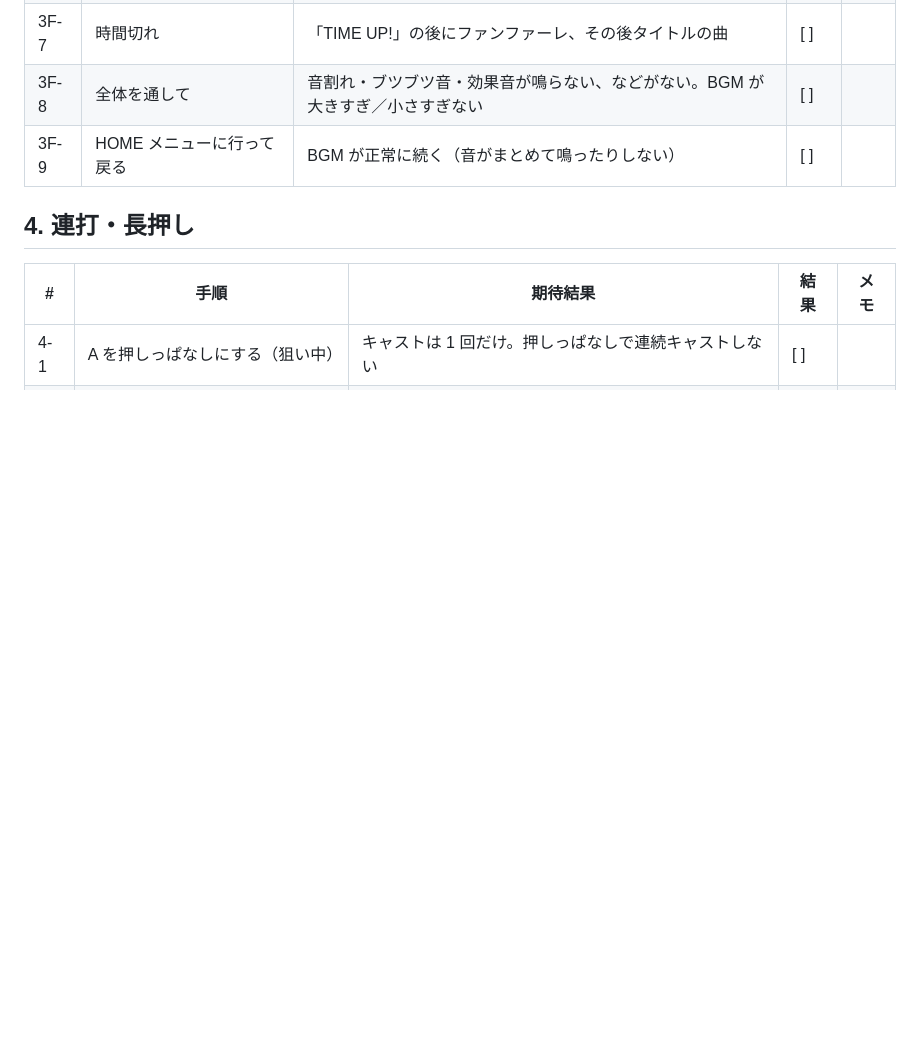
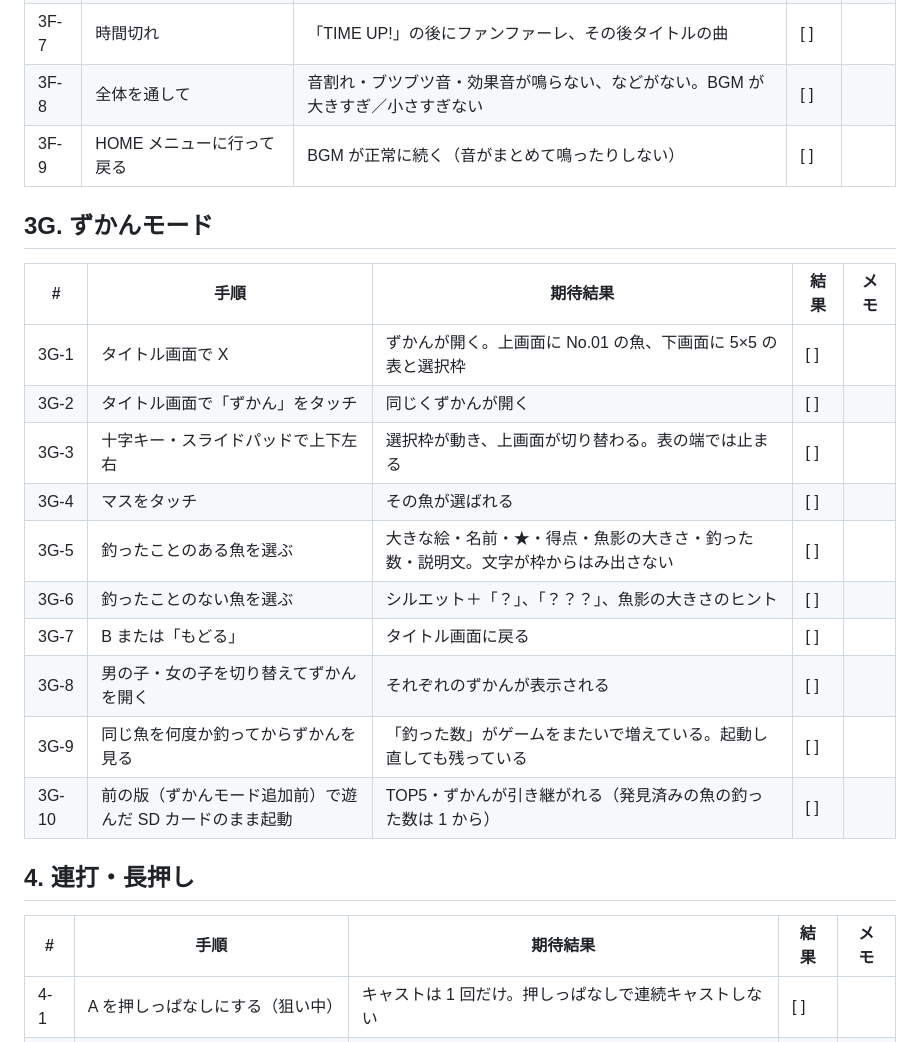
Before and after one commit to torubd1-arch/mochiusagi, a Markdown page: fishing3ds/docs/DEVICE_CHECKLIST.md, the part around the change. Rendered like a GitHub page; blank space fills up the shorter version.

```diff
--- a/fishing3ds/docs/DEVICE_CHECKLIST.md
+++ b/fishing3ds/docs/DEVICE_CHECKLIST.md
@@ -123,6 +123,21 @@
 | 3F-8 | 全体を通して | 音割れ・ブツブツ音・効果音が鳴らない、などがない。BGM が大きすぎ／小さすぎない | [ ] | |
 | 3F-9 | HOME メニューに行って戻る | BGM が正常に続く（音がまとめて鳴ったりしない） | [ ] | |
 
+## 3G. ずかんモード
+
+| # | 手順 | 期待結果 | 結果 | メモ |
+|---|---|---|---|---|
+| 3G-1 | タイトル画面で X | ずかんが開く。上画面に No.01 の魚、下画面に 5×5 の表と選択枠 | [ ] | |
+| 3G-2 | タイトル画面で「ずかん」をタッチ | 同じくずかんが開く | [ ] | |
+| 3G-3 | 十字キー・スライドパッドで上下左右 | 選択枠が動き、上画面が切り替わる。表の端では止まる | [ ] | |
+| 3G-4 | マスをタッチ | その魚が選ばれる | [ ] | |
+| 3G-5 | 釣ったことのある魚を選ぶ | 大きな絵・名前・★・得点・魚影の大きさ・釣った数・説明文。文字が枠からはみ出さない | [ ] | |
+| 3G-6 | 釣ったことのない魚を選ぶ | シルエット＋「？」、「？？？」、魚影の大きさのヒント | [ ] | |
+| 3G-7 | B または「もどる」 | タイトル画面に戻る | [ ] | |
+| 3G-8 | 男の子・女の子を切り替えてずかんを開く | それぞれのずかんが表示される | [ ] | |
+| 3G-9 | 同じ魚を何度か釣ってからずかんを見る | 「釣った数」がゲームをまたいで増えている。起動し直しても残っている | [ ] | |
+| 3G-10 | 前の版（ずかんモード追加前）で遊んだ SD カードのまま起動 | TOP5・ずかんが引き継がれる（発見済みの魚の釣った数は 1 から） | [ ] | |
+
 ## 4. 連打・長押し
 
 | # | 手順 | 期待結果 | 結果 | メモ |
```
Also changed, not shown: fishing3ds/README.md (+15 -3 lines), fishing3ds/docs/TEST_REPORT.md (+5 -4 lines), fishing3ds/docs/images/01_title.png, fishing3ds/docs/images/13_zukan.png (deleted), fishing3ds/docs/images/14_zukan_mode.png (added), 8 other files.
